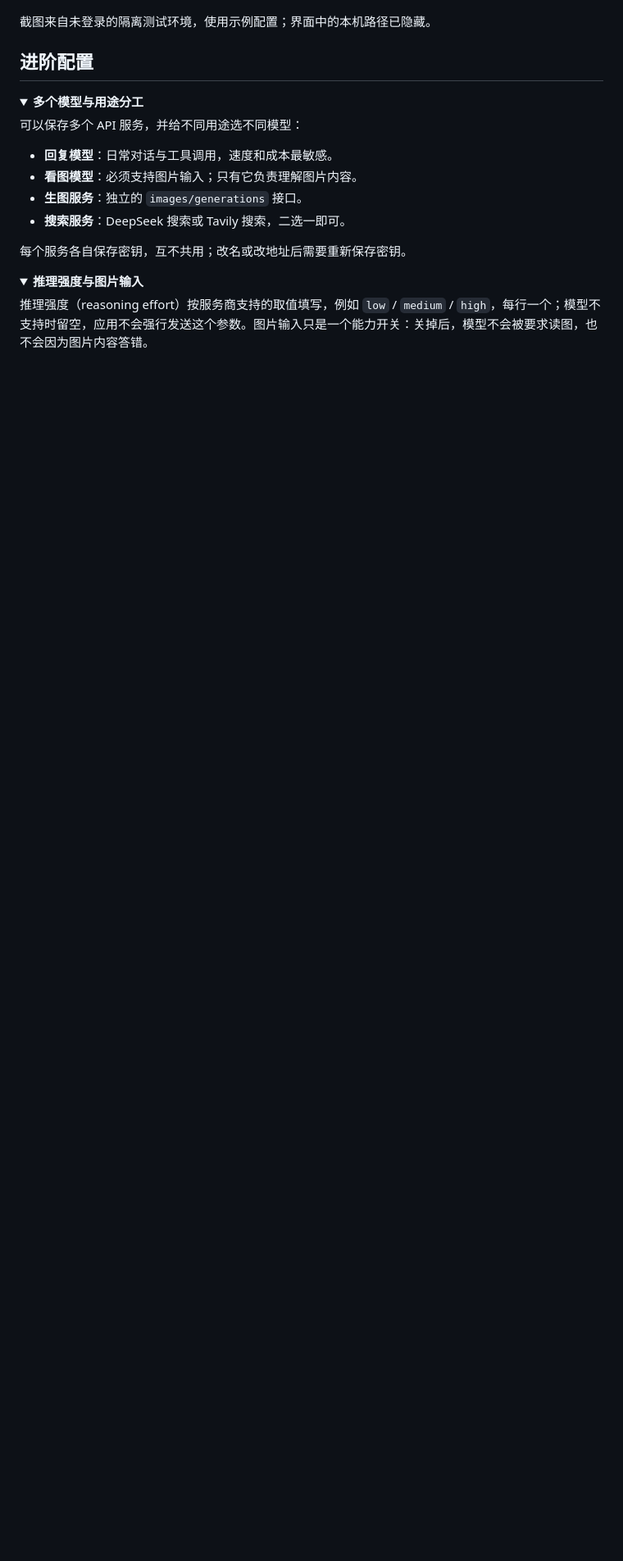
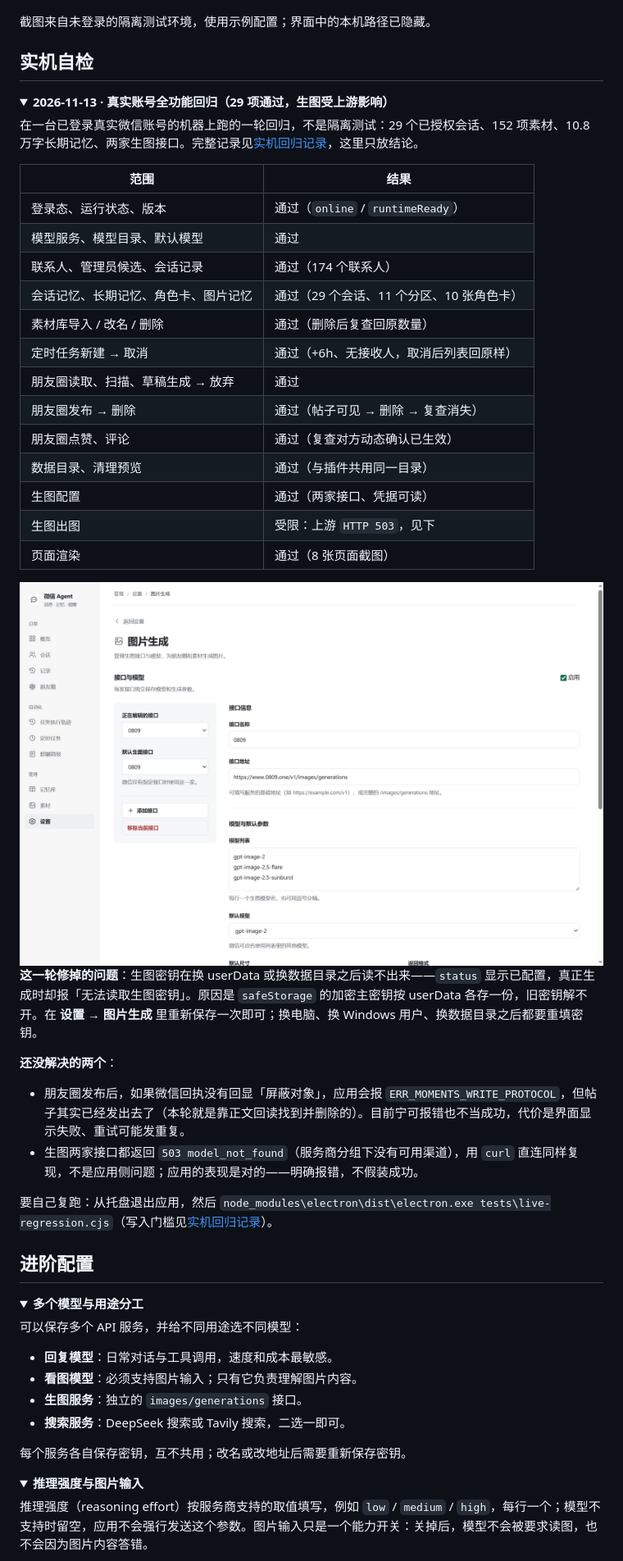
Before and after one commit to Bozheng-Li/Wechat-agent-app, a Markdown page: README.md, the part around one of its changes. Shown at 82% size. GitHub-like rendering; pictures changed too: docs/images/live-image-settings.png (added); folded sections open; blank space fills up the shorter version.

```diff
--- a/README.md
+++ b/README.md
@@ -258,6 +259,42 @@ Get-FileHash -Algorithm SHA256 .\Wechat-Agent-App-0.1.7-preview.1-Setup.exe
 
 截图来自未登录的隔离测试环境，使用示例配置；界面中的本机路径已隐藏。
 
+## 实机自检
+
+<details>
+<summary><strong>2026-11-13 · 真实账号全功能回归（29 项通过，生图受上游影响）</strong></summary>
+
+在一台已登录真实微信账号的机器上跑的一轮回归，不是隔离测试：29 个已授权会话、152 项素材、10.8 万字长期记忆、两家生图接口。完整记录见[实机回归记录](docs/live-regression.md)，这里只放结论。
+
+| 范围 | 结果 |
+| --- | --- |
+| 登录态、运行状态、版本 | 通过（`online` / `runtimeReady`） |
+| 模型服务、模型目录、默认模型 | 通过 |
+| 联系人、管理员候选、会话记录 | 通过（174 个联系人） |
+| 会话记忆、长期记忆、角色卡、图片记忆 | 通过（29 个会话、11 个分区、10 张角色卡） |
+| 素材库导入 / 改名 / 删除 | 通过（删除后复查回原数量） |
+| 定时任务新建 → 取消 | 通过（+6h、无接收人，取消后列表回原样） |
+| 朋友圈读取、扫描、草稿生成 → 放弃 | 通过 |
+| 朋友圈发布 → 删除 | 通过（帖子可见 → 删除 → 复查消失） |
+| 朋友圈点赞、评论 | 通过（复查对方动态确认已生效） |
+| 数据目录、清理预览 | 通过（与插件共用同一目录） |
+| 生图配置 | 通过（两家接口、凭据可读） |
+| 生图出图 | 受限：上游 `HTTP 503`，见下 |
+| 页面渲染 | 通过（8 张页面截图） |
+
+<img src="docs/images/live-image-settings.png" alt="图片生成设置：接口地址、模型列表与默认模型" width="100%" />
+
+**这一轮修掉的问题**：生图密钥在换 userData 或换数据目录之后读不出来——`status` 显示已配置，真正生成时却报「无法读取生图密钥」。原因是 `safeStorage` 的加密主密钥按 userData 各存一份，旧密钥解不开。在 **设置 → 图片生成** 里重新保存一次即可；换电脑、换 Windows 用户、换数据目录之后都要重填密钥。
+
+**还没解决的两个**：
+
+- 朋友圈发布后，如果微信回执没有回显「屏蔽对象」，应用会报 `ERR_MOMENTS_WRITE_PROTOCOL`，但帖子其实已经发出去了（本轮就是靠正文回读找到并删除的）。目前宁可报错也不当成功，代价是界面显示失败、重试可能发重复。
+- 生图两家接口都返回 `503 model_not_found`（服务商分组下没有可用渠道），用 `curl` 直连同样复现，不是应用侧问题；应用的表现是对的——明确报错，不假装成功。
+
+要自己复跑：从托盘退出应用，然后 `node_modules\electron\dist\electron.exe tests\live-regression.cjs`（写入门槛见[实机回归记录](docs/live-regression.md)）。
+
+</details>
+
 ## 进阶配置
 
 <details>
```
Also changed, not shown: other parts of README.md (+10 -0 lines), CHANGELOG.md (+1 -0 lines), docs/live-regression.md (added, +89 -0 lines), 1 other file.
